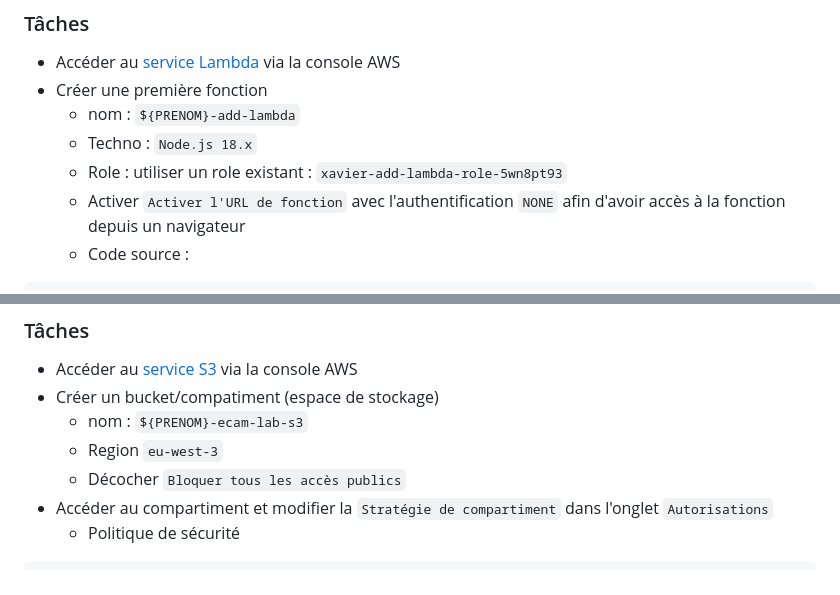
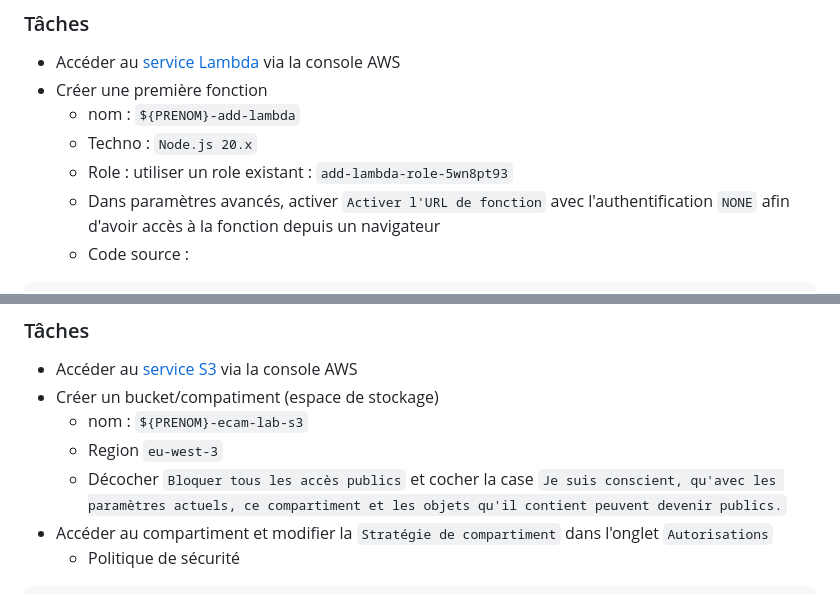
Before and after one commit to kaso888/-Lab-cloud-ECAM, a Markdown page: README-part2.md, 2 parts joined by grey strips. Rendered like a GitHub page.

````diff
--- a/README-part2.md
+++ b/README-part2.md
@@ -67,9 +67,9 @@ L'application à déployer est un multiplicateur :
 - Accéder au [service Lambda](https://eu-west-3.console.aws.amazon.com/lambda/home?region=eu-west-3#/functions) via la console AWS
 - Créer une première fonction
     - nom : `${PRENOM}-add-lambda`
-    - Techno : `Node.js 18.x`
-    - Role : utiliser un role existant : `xavier-add-lambda-role-5wn8pt93`
-    - Activer `Activer l'URL de fonction` avec l'authentification `NONE` afin d'avoir accès à la fonction depuis un navigateur
+    - Techno : `Node.js 20.x`
+    - Role : utiliser un role existant : `add-lambda-role-5wn8pt93`
+    - Dans paramètres avancés, activer `Activer l'URL de fonction` avec l'authentification `NONE` afin d'avoir accès à la fonction depuis un navigateur
     - Code source :
 ```javascript
 export const handler = async(event) => {
@@ -102,7 +102,7 @@ Il peut être utilisé pour exposer des [sites web static](https://docs.aws.amaz
 - Créer un bucket/compatiment (espace de stockage)
     - nom : `${PRENOM}-ecam-lab-s3`
     - Region `eu-west-3`
-    - Décocher `Bloquer tous les accès publics`
+    - Décocher `Bloquer tous les accès publics` et cocher la case  `Je suis conscient, qu'avec les paramètres actuels, ce compartiment et les objets qu'il contient peuvent devenir publics.`
 - Accéder au compartiment et modifier la `Stratégie de compartiment` dans l'onglet `Autorisations`
     - Politique de sécurité
 ```json
````
Also changed, not shown: other parts of README-part2.md (+1 -1 lines), README-part1.md (+4 -4 lines).
